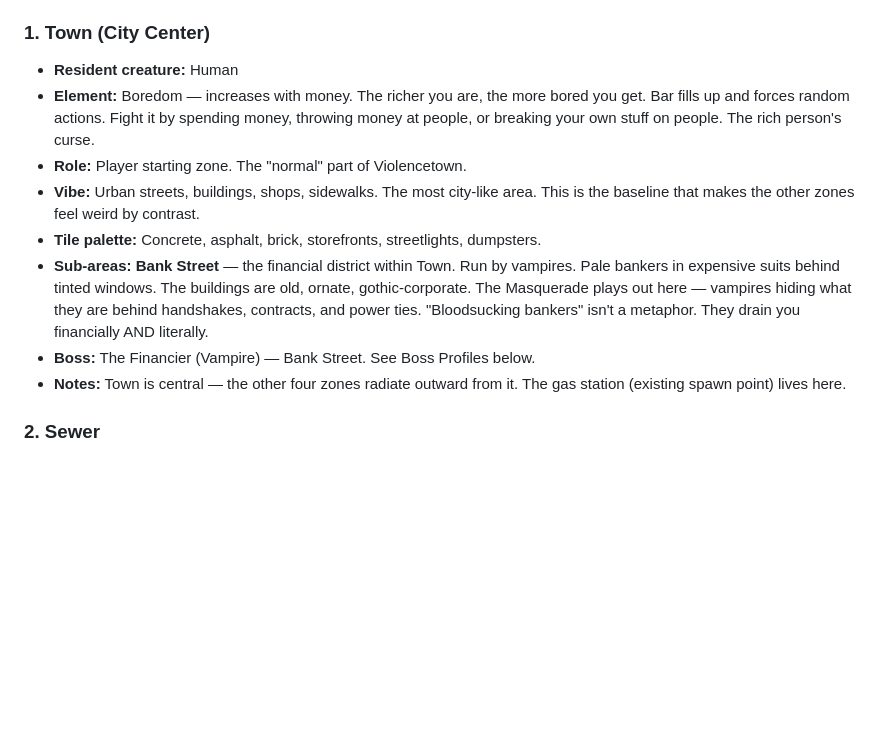
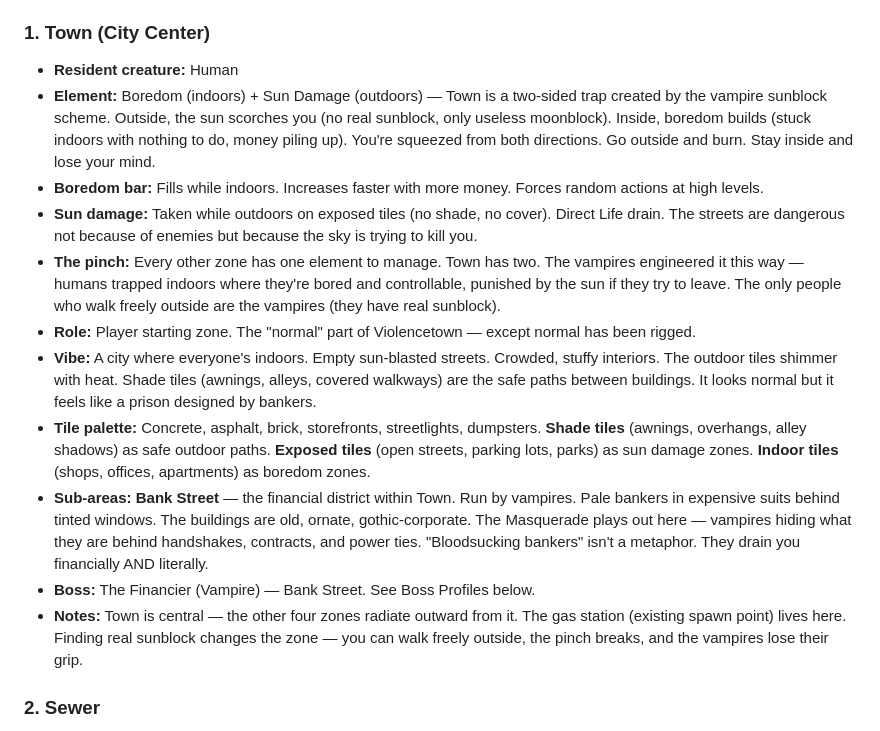
Before and after one commit to RussellDangerr/violencetown.github.io, a Markdown page: plans/game-zones.md, the part around one of its changes. Drawn GitHub-style; blank space fills up the shorter version.

```diff
--- a/plans/game-zones.md
+++ b/plans/game-zones.md
@@ -104,13 +110,16 @@ Violencetown is divided into five distinct zones. Each zone is the home turf of
 
 ### 1. Town (City Center)
 - **Resident creature:** Human
-- **Element:** Boredom — increases with money. The richer you are, the more bored you get. Bar fills up and forces random actions. Fight it by spending money, throwing money at people, or breaking your own stuff on people. The rich person's curse.
-- **Role:** Player starting zone. The "normal" part of Violencetown.
-- **Vibe:** Urban streets, buildings, shops, sidewalks. The most city-like area. This is the baseline that makes the other zones feel weird by contrast.
-- **Tile palette:** Concrete, asphalt, brick, storefronts, streetlights, dumpsters.
+- **Element:** Boredom (indoors) + Sun Damage (outdoors) — Town is a two-sided trap created by the vampire sunblock scheme. Outside, the sun scorches you (no real sunblock, only useless moonblock). Inside, boredom builds (stuck indoors with nothing to do, money piling up). You're squeezed from both directions. Go outside and burn. Stay inside and lose your mind.
+- **Boredom bar:** Fills while indoors. Increases faster with more money. Forces random actions at high levels.
+- **Sun damage:** Taken while outdoors on exposed tiles (no shade, no cover). Direct Life drain. The streets are dangerous not because of enemies but because the sky is trying to kill you.
+- **The pinch:** Every other zone has one element to manage. Town has two. The vampires engineered it this way — humans trapped indoors where they're bored and controllable, punished by the sun if they try to leave. The only people who walk freely outside are the vampires (they have real sunblock).
+- **Role:** Player starting zone. The "normal" part of Violencetown — except normal has been rigged.
+- **Vibe:** A city where everyone's indoors. Empty sun-blasted streets. Crowded, stuffy interiors. The outdoor tiles shimmer with heat. Shade tiles (awnings, alleys, covered walkways) are the safe paths between buildings. It looks normal but it feels like a prison designed by bankers.
+- **Tile palette:** Concrete, asphalt, brick, storefronts, streetlights, dumpsters. **Shade tiles** (awnings, overhangs, alley shadows) as safe outdoor paths. **Exposed tiles** (open streets, parking lots, parks) as sun damage zones. **Indoor tiles** (shops, offices, apartments) as boredom zones.
 - **Sub-areas:** **Bank Street** — the financial district within Town. Run by vampires. Pale bankers in expensive suits behind tinted windows. The buildings are old, ornate, gothic-corporate. The Masquerade plays out here — vampires hiding what they are behind handshakes, contracts, and power ties. "Bloodsucking bankers" isn't a metaphor. They drain you financially AND literally.
 - **Boss:** The Financier (Vampire) — Bank Street. See Boss Profiles below.
-- **Notes:** Town is central — the other four zones radiate outward from it. The gas station (existing spawn point) lives here.
+- **Notes:** Town is central — the other four zones radiate outward from it. The gas station (existing spawn point) lives here. Finding real sunblock changes the zone — you can walk freely outside, the pinch breaks, and the vampires lose their grip.
 
 ### 2. Sewer
 - **Resident creature:** Wererat (Rat ↔ Wererat transformation)
```
Also changed, not shown: other parts of plans/game-zones.md (+11 -5 lines).
